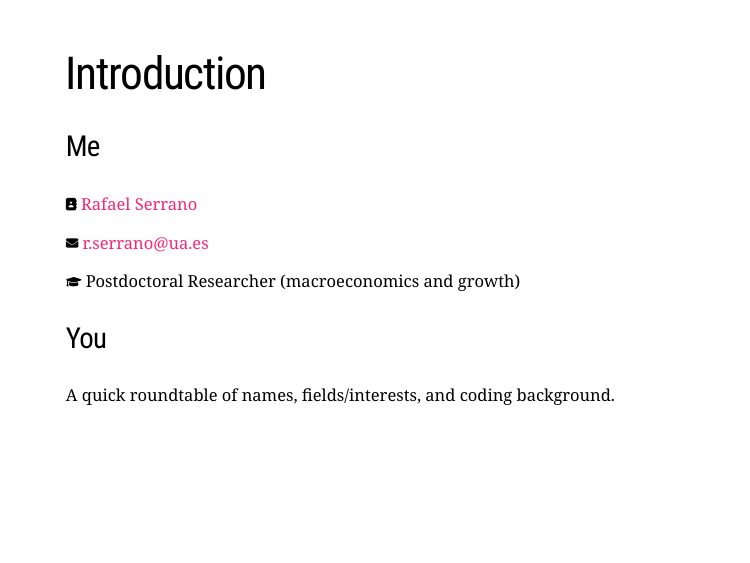
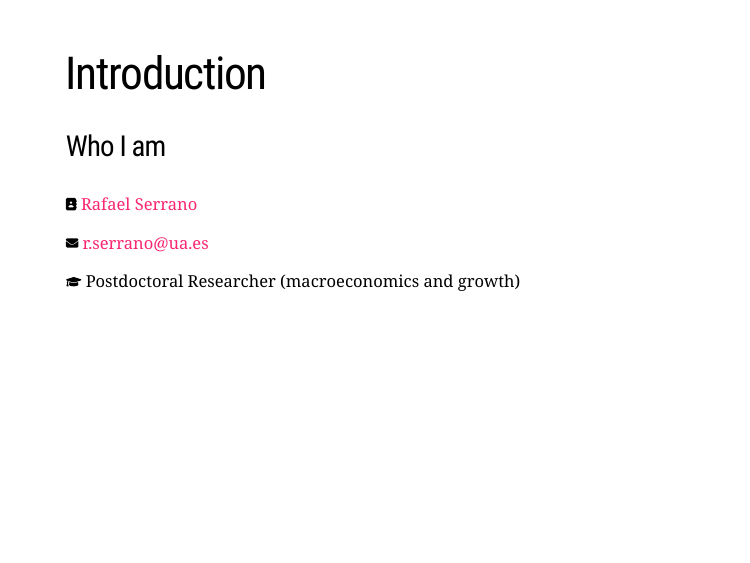
Before and after one commit to rafserqui/test-languages, an R Markdown document (r-tests/slides_test.rmd): page 4 of 11. The pictures show the slides in the output file r-tests/slides_test.html that the author committed with the source; the slides are laid out offline by our stand-in for remark.js, each with all of its steps uncovered, in fonts that may differ from those the slides ask for, and without slide numbers, shadows or browser add-ons; a font, style sheet, LaTeX package, included part or bibliography that could not be used is replaced or left out.

Commit message:
Test xaringan slides in html

```diff
--- a/r-tests/slides_test.rmd
+++ b/r-tests/slides_test.rmd
@@ -46,17 +46,13 @@ name: introduction
 ---
 # Introduction
 
-### Me
+### Who I am
 
 `r fa('address-book')` [Rafael Serrano](https://sites.google.com/view/rserranoquintero)
 
 `r fa('envelope')` [r.serrano@ua.es](mailto:r.serrano@ua.es)
 
 `r fa('graduation-cap')` Postdoctoral Researcher (macroeconomics and growth)
-
-### You
-
-A quick roundtable of names, fields/interests, and coding background.
 
 ---
 class: inverse, center, middle
```
Also changed, not shown: r-tests/slides_test.html.
